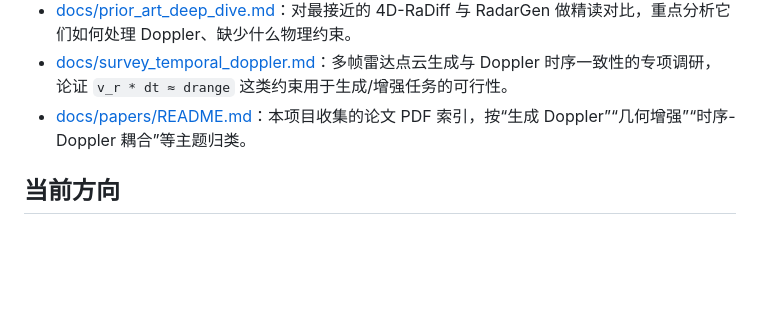
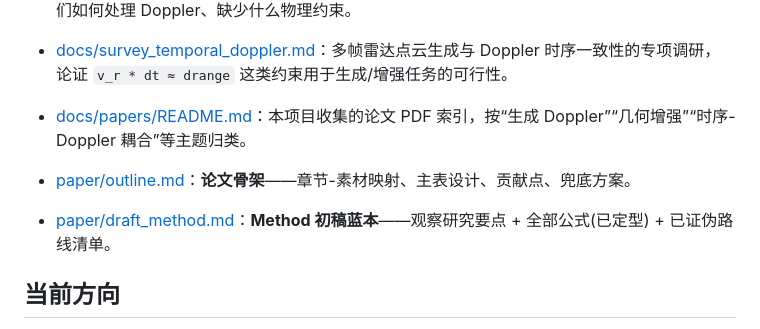
Before and after one commit to chimeraHHH/Radar_point_cloud_gen, a Markdown page: README.md, the part around the change. Rendered like a GitHub page; blank space fills up the shorter version.

Commit message:
paper: 论文骨架(outline: 章节-素材映射/主表设计/贡献点) + Method 初稿蓝本(公式定型/观察研究/已证伪路线)
Co-Authored-By: Claude Opus 4.8 <noreply@anthropic.com>

```diff
--- a/README.md
+++ b/README.md
@@ -17,6 +17,9 @@
 - [docs/survey_temporal_doppler.md](docs/survey_temporal_doppler.md)：多帧雷达点云生成与 Doppler 时序一致性的专项调研，论证 `v_r * dt ≈ drange` 这类约束用于生成/增强任务的可行性。
 - [docs/papers/README.md](docs/papers/README.md)：本项目收集的论文 PDF 索引，按“生成 Doppler”“几何增强”“时序-Doppler 耦合”等主题归类。
 
+- [paper/outline.md](paper/outline.md)：**论文骨架**——章节-素材映射、主表设计、贡献点、兜底方案。
+- [paper/draft_method.md](paper/draft_method.md)：**Method 初稿蓝本**——观察研究要点 + 全部公式(已定型) + 已证伪路线清单。
+
 ## 当前方向
 
 基于现有调研，较有潜力的方向是：**学习式多帧雷达点云增强/生成，同时联合生成 Doppler，并利用 Doppler 与帧间径向位移之间的物理关系建立时序一致性约束**。
```
Also changed, not shown: paper/draft_method.md (added, +70 -0 lines), paper/outline.md (added, +39 -0 lines).
